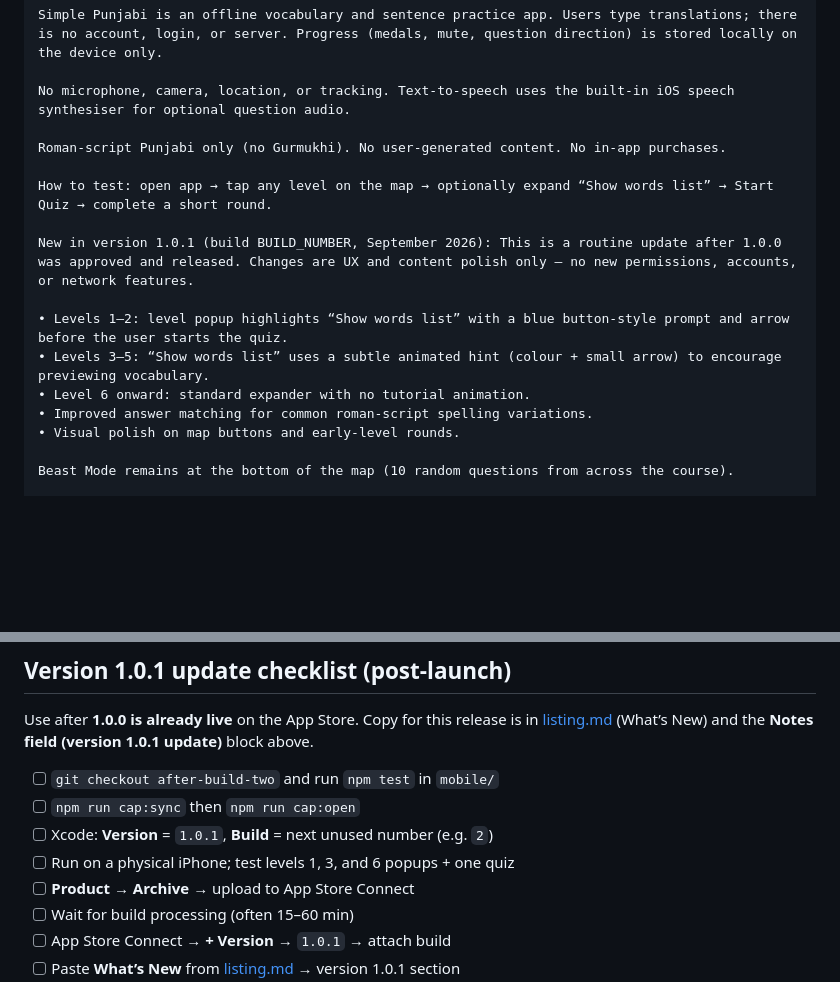
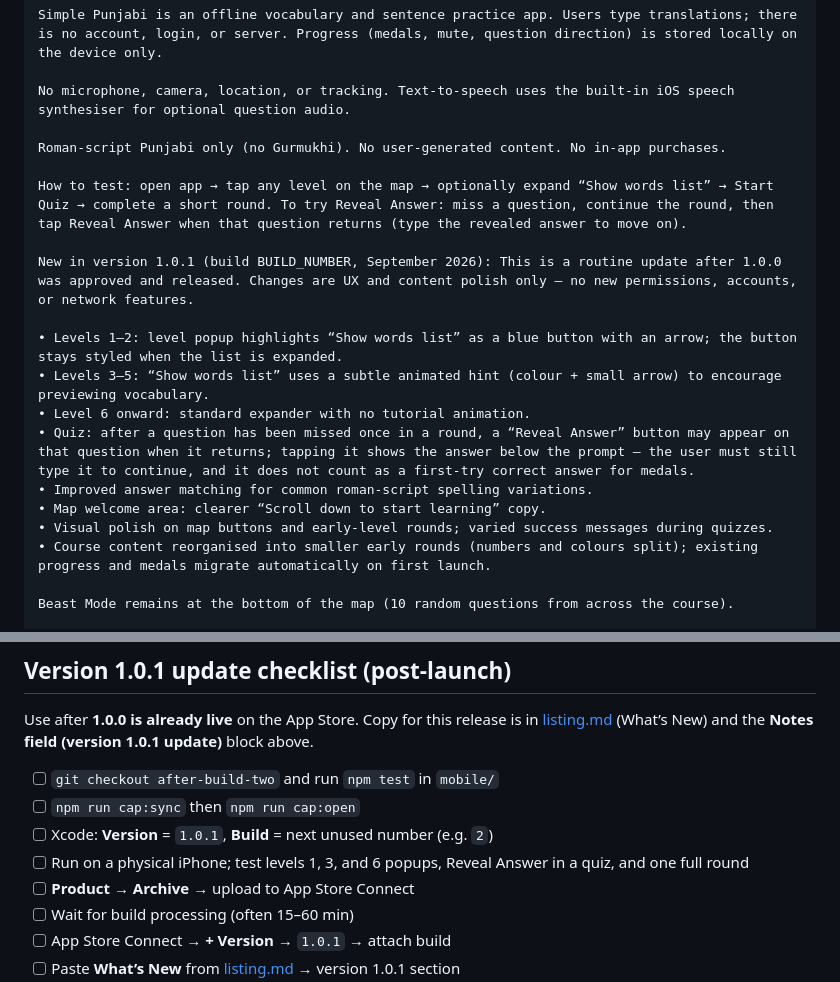
Before and after one commit to sachinchopra35/Quizlet-App, a Markdown page: mobile/app-store/review-notes.md, 2 parts joined by grey strips. Drawn GitHub-style; blank space fills up the shorter version.

Commit message:
Finalised review notes

```diff
--- a/mobile/app-store/review-notes.md
+++ b/mobile/app-store/review-notes.md
@@ -17,15 +17,18 @@ No microphone, camera, location, or tracking. Text-to-speech uses the built-in i
 
 Roman-script Punjabi only (no Gurmukhi). No user-generated content. No in-app purchases.
 
-How to test: open app → tap any level on the map → optionally expand “Show words list” → Start Quiz → complete a short round.
+How to test: open app → tap any level on the map → optionally expand “Show words list” → Start Quiz → complete a short round. To try Reveal Answer: miss a question, continue the round, then tap Reveal Answer when that question returns (type the revealed answer to move on).
 
 New in version 1.0.1 (build BUILD_NUMBER, September 2026): This is a routine update after 1.0.0 was approved and released. Changes are UX and content polish only — no new permissions, accounts, or network features.
 
-• Levels 1–2: level popup highlights “Show words list” with a blue button-style prompt and arrow before the user starts the quiz.
+• Levels 1–2: level popup highlights “Show words list” as a blue button with an arrow; the button stays styled when the list is expanded.
 • Levels 3–5: “Show words list” uses a subtle animated hint (colour + small arrow) to encourage previewing vocabulary.
 • Level 6 onward: standard expander with no tutorial animation.
+• Quiz: after a question has been missed once in a round, a “Reveal Answer” button may appear on that question when it returns; tapping it shows the answer below the prompt — the user must still type it to continue, and it does not count as a first-try correct answer for medals.
 • Improved answer matching for common roman-script spelling variations.
-• Visual polish on map buttons and early-level rounds.
+• Map welcome area: clearer “Scroll down to start learning” copy.
+• Visual polish on map buttons and early-level rounds; varied success messages during quizzes.
+• Course content reorganised into smaller early rounds (numbers and colours split); existing progress and medals migrate automatically on first launch.
 
 Beast Mode remains at the bottom of the map (10 random questions from across the course).
 
@@ -145,7 +148,7 @@ Use after **1.0.0 is already live** on the App Store. Copy for this release is i
 - [ ] `git checkout after-build-two` and run `npm test` in `mobile/`
 - [ ] `npm run cap:sync` then `npm run cap:open`
 - [ ] Xcode: **Version** = `1.0.1`, **Build** = next unused number (e.g. `2`)
-- [ ] Run on a physical iPhone; test levels 1, 3, and 6 popups + one quiz
+- [ ] Run on a physical iPhone; test levels 1, 3, and 6 popups, Reveal Answer in a quiz, and one full round
 - [ ] **Product → Archive** → upload to App Store Connect
 - [ ] Wait for build processing (often 15–60 min)
 - [ ] App Store Connect → **+ Version** → `1.0.1` → attach build
```
Also changed, not shown: mobile/app-store/listing.md (+45 -25 lines).
